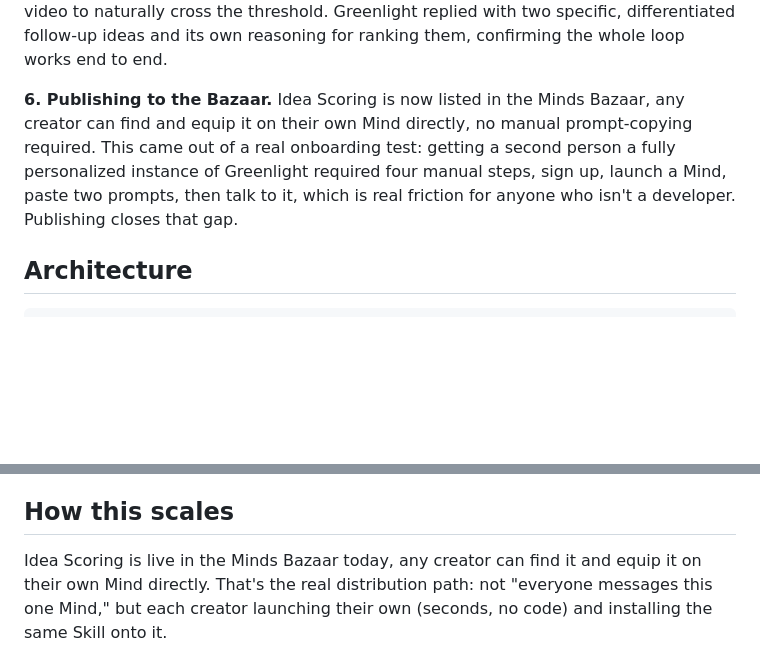
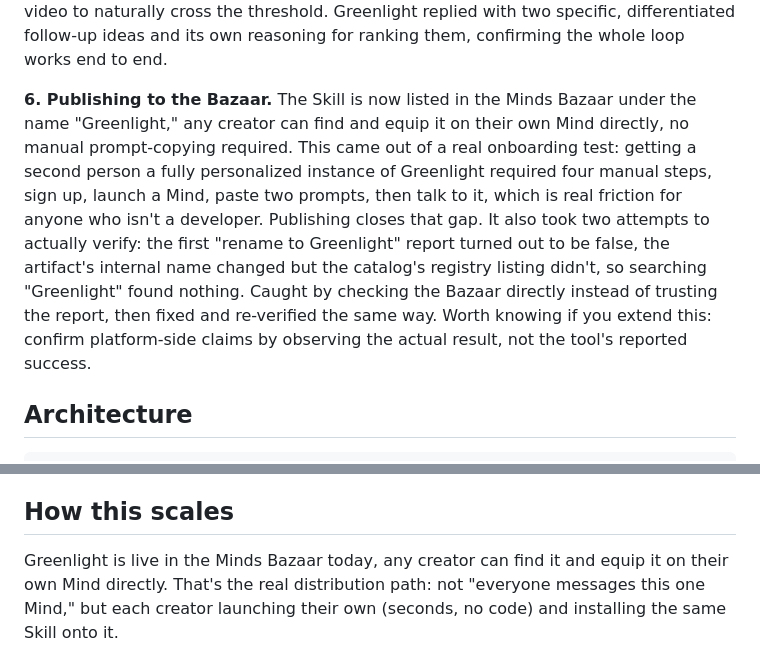
Before and after one commit to Terese678/greenlight, a Markdown page: README.md, 2 parts joined by grey strips. GitHub-like rendering; blank space fills up the shorter version.

Commit message:
Update docs: Bazaar listing renamed to Greenlight, document verification process

```diff
--- a/README.md
+++ b/README.md
@@ -81,13 +81,21 @@ naturally cross the threshold. Greenlight replied with two specific,
 differentiated follow-up ideas and its own reasoning for ranking
 them, confirming the whole loop works end to end.
 
-**6. Publishing to the Bazaar.** Idea Scoring is now listed in the
-Minds Bazaar, any creator can find and equip it on their own Mind
-directly, no manual prompt-copying required. This came out of a real
-onboarding test: getting a second person a fully personalized
-instance of Greenlight required four manual steps, sign up, launch a
-Mind, paste two prompts, then talk to it, which is real friction for
-anyone who isn't a developer. Publishing closes that gap.
+**6. Publishing to the Bazaar.** The Skill is now listed in the
+Minds Bazaar under the name "Greenlight," any creator can find and
+equip it on their own Mind directly, no manual prompt-copying
+required. This came out of a real onboarding test: getting a second
+person a fully personalized instance of Greenlight required four
+manual steps, sign up, launch a Mind, paste two prompts, then talk
+to it, which is real friction for anyone who isn't a developer.
+Publishing closes that gap. It also took two attempts to actually
+verify: the first "rename to Greenlight" report turned out to be
+false, the artifact's internal name changed but the catalog's
+registry listing didn't, so searching "Greenlight" found nothing.
+Caught by checking the Bazaar directly instead of trusting the
+report, then fixed and re-verified the same way. Worth knowing if
+you extend this: confirm platform-side claims by observing the
+actual result, not the tool's reported success.
 
 ## Architecture
 
@@ -118,7 +126,7 @@ for the conversation itself, the chat *is* the product.
 
 ## How this scales
 
-Idea Scoring is live in the Minds Bazaar today, any creator can find
+Greenlight is live in the Minds Bazaar today, any creator can find
 it and equip it on their own Mind directly. That's the real
 distribution path: not "everyone messages this one Mind," but each
 creator launching their own (seconds, no code) and installing the
```
Also changed, not shown: other parts of README.md (+4 -4 lines).
